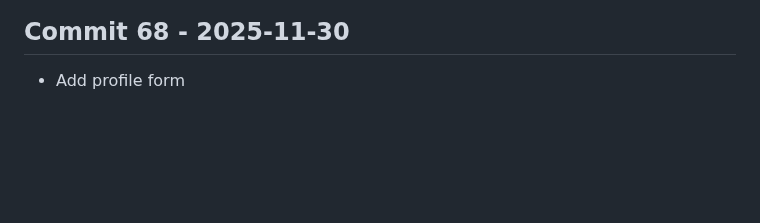
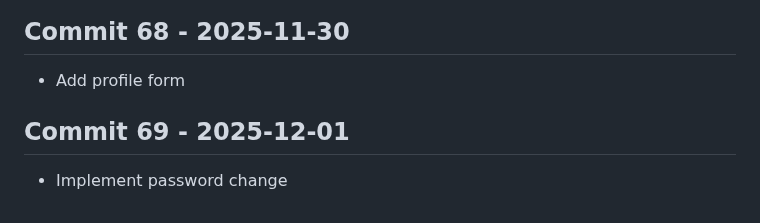
Before and after one commit to Konalexon/Sentri, a Markdown page: CHANGELOG.md, the part around the change. Drawn GitHub-style; blank space fills up the shorter version.

Commit message:
Implement password change

```diff
--- a/CHANGELOG.md
+++ b/CHANGELOG.md
@@ -219,3 +219,6 @@ All notable changes to Sentri will be documented in this file.
 
 ## Commit 68 - 2025-11-30
 - Add profile form
+
+## Commit 69 - 2025-12-01
+- Implement password change
```
